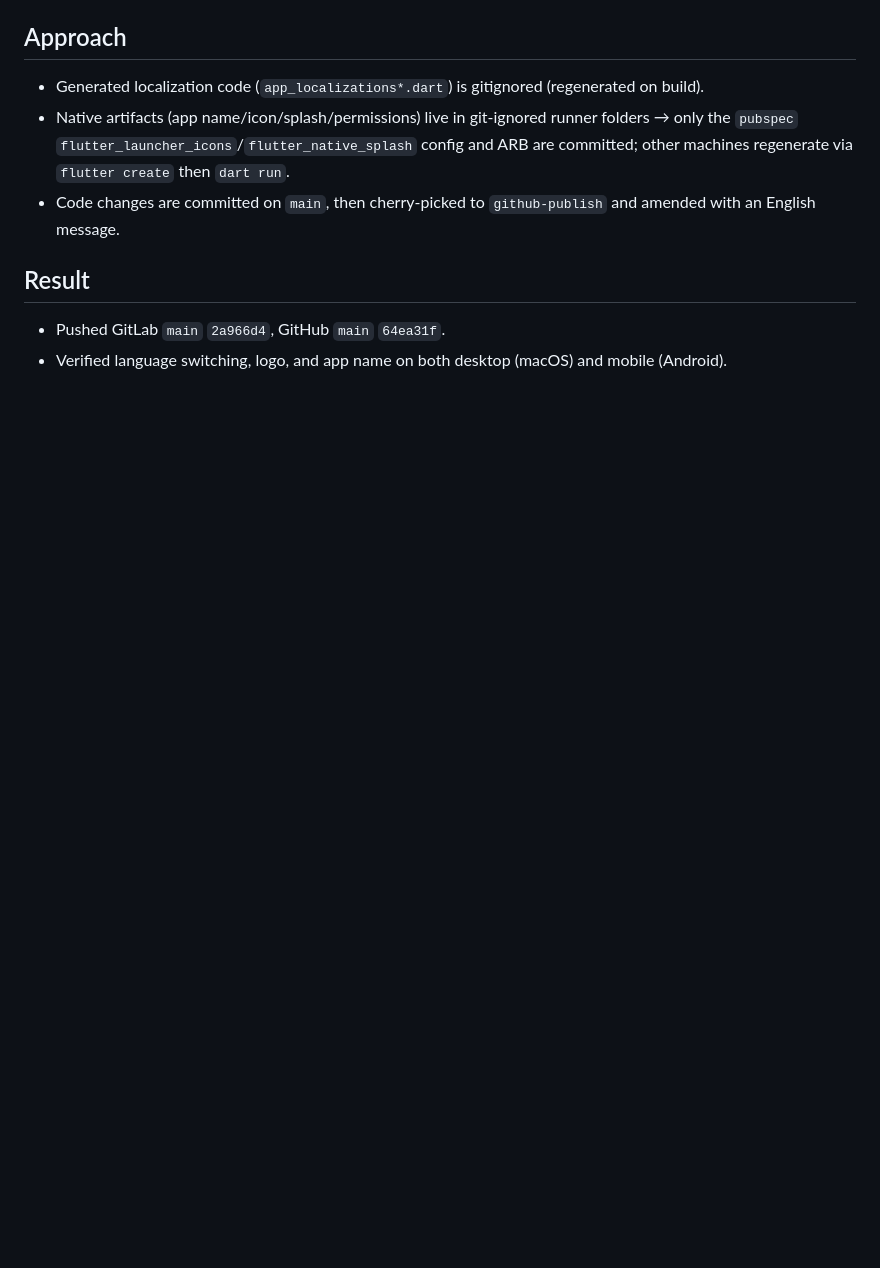
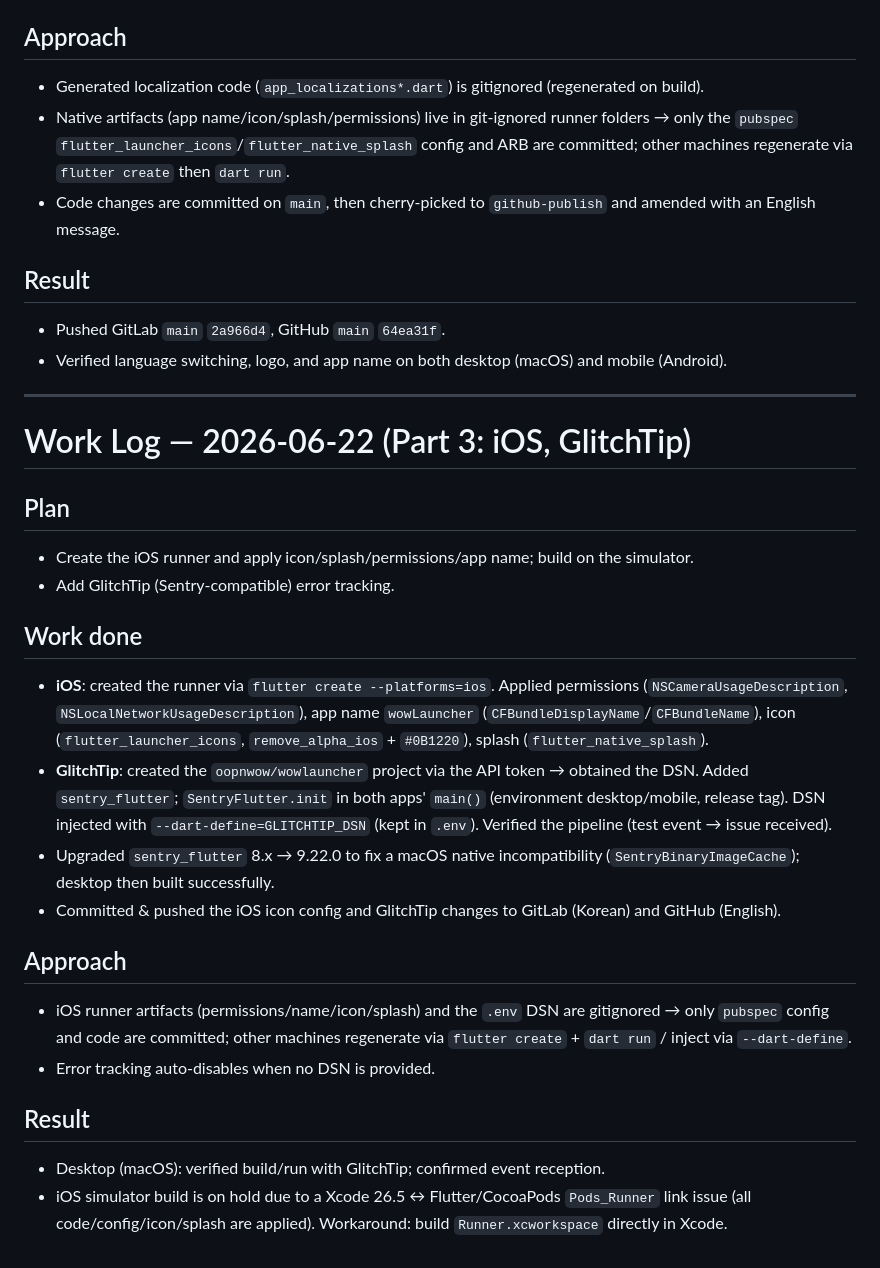
Before and after one commit to cuter74-dev/wowLauncher, a Markdown page: docs/work-log/2026-06-22.md, the part around the change. Rendered like a GitHub page; blank space fills up the shorter version.

Commit message:
docs: add 2026-06-22 work log part 3 (iOS, GlitchTip)
Co-Authored-By: Claude Opus 4.8 (1M context) <noreply@anthropic.com>

```diff
--- a/docs/work-log/2026-06-22.md
+++ b/docs/work-log/2026-06-22.md
@@ -49,3 +49,25 @@
 ## Result
 - Pushed GitLab `main` `2a966d4`, GitHub `main` `64ea31f`.
 - Verified language switching, logo, and app name on both desktop (macOS) and mobile (Android).
+
+---
+
+# Work Log — 2026-06-22 (Part 3: iOS, GlitchTip)
+
+## Plan
+- Create the iOS runner and apply icon/splash/permissions/app name; build on the simulator.
+- Add GlitchTip (Sentry-compatible) error tracking.
+
+## Work done
+- **iOS**: created the runner via `flutter create --platforms=ios`. Applied permissions (`NSCameraUsageDescription`, `NSLocalNetworkUsageDescription`), app name `wowLauncher` (`CFBundleDisplayName`/`CFBundleName`), icon (`flutter_launcher_icons`, `remove_alpha_ios` + `#0B1220`), splash (`flutter_native_splash`).
+- **GlitchTip**: created the `oopnwow/wowlauncher` project via the API token → obtained the DSN. Added `sentry_flutter`; `SentryFlutter.init` in both apps' `main()` (environment desktop/mobile, release tag). DSN injected with `--dart-define=GLITCHTIP_DSN` (kept in `.env`). Verified the pipeline (test event → issue received).
+- Upgraded `sentry_flutter` 8.x → 9.22.0 to fix a macOS native incompatibility (`SentryBinaryImageCache`); desktop then built successfully.
+- Committed & pushed the iOS icon config and GlitchTip changes to GitLab (Korean) and GitHub (English).
+
+## Approach
+- iOS runner artifacts (permissions/name/icon/splash) and the `.env` DSN are gitignored → only `pubspec` config and code are committed; other machines regenerate via `flutter create` + `dart run` / inject via `--dart-define`.
+- Error tracking auto-disables when no DSN is provided.
+
+## Result
+- Desktop (macOS): verified build/run with GlitchTip; confirmed event reception.
+- iOS simulator build is on hold due to a Xcode 26.5 ↔ Flutter/CocoaPods `Pods_Runner` link issue (all code/config/icon/splash are applied). Workaround: build `Runner.xcworkspace` directly in Xcode.
```
